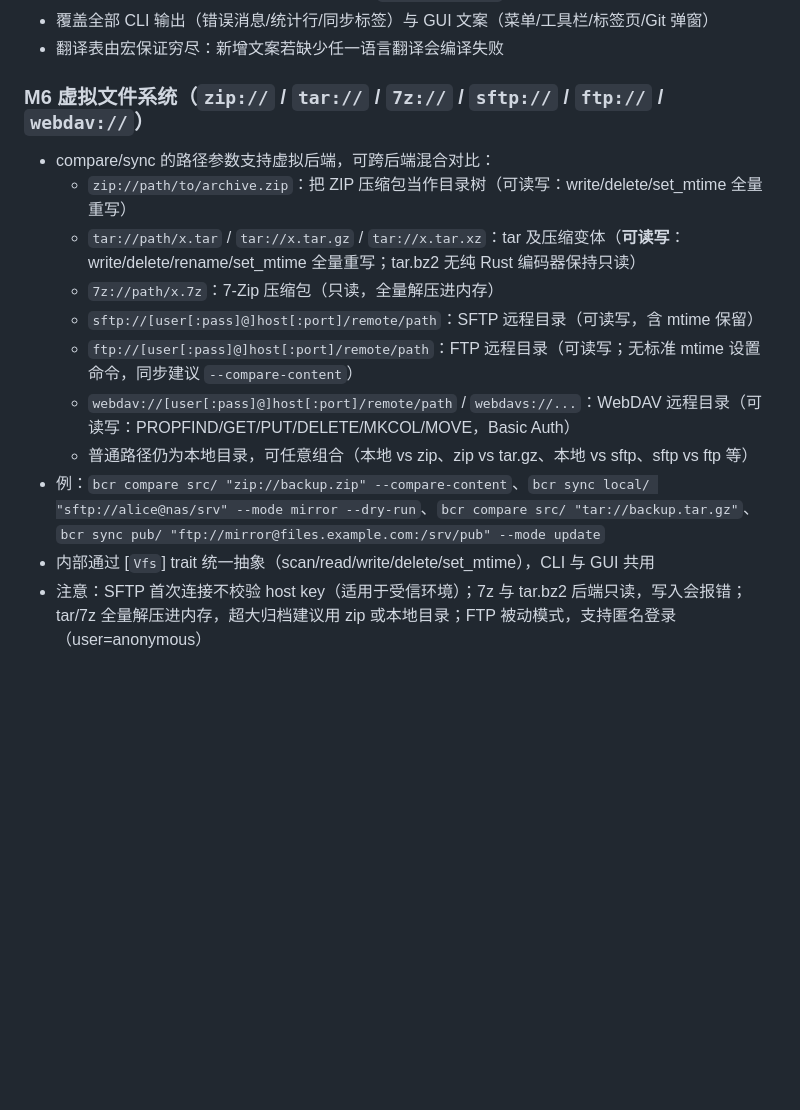
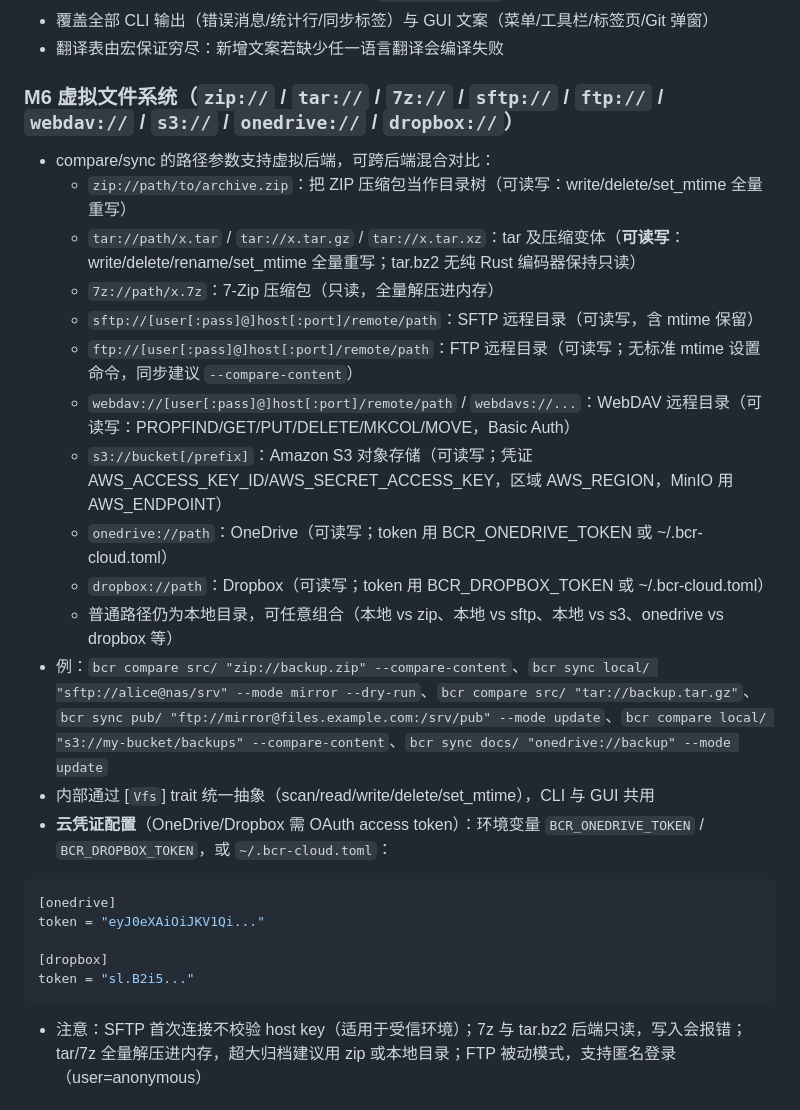
Before and after one commit to kevienkay/bcr, a Markdown page: README.md, the part around the change. GitHub-like rendering; blank space fills up the shorter version.

Commit message:
docs: README 云存储 — s3/onedrive/dropbox 后端与凭证配置说明

````diff
--- a/README.md
+++ b/README.md
@@ -135,7 +135,7 @@ Rust 实现的 Beyond Compare 替代品，当前完成 **M1：文本 diff** + **
 - 覆盖全部 CLI 输出（错误消息/统计行/同步标签）与 GUI 文案（菜单/工具栏/标签页/Git 弹窗）
 - 翻译表由宏保证穷尽：新增文案若缺少任一语言翻译会编译失败
 
-### M6 虚拟文件系统（`zip://` / `tar://` / `7z://` / `sftp://` / `ftp://` / `webdav://`）
+### M6 虚拟文件系统（`zip://` / `tar://` / `7z://` / `sftp://` / `ftp://` / `webdav://` / `s3://` / `onedrive://` / `dropbox://`）
 
 - compare/sync 的路径参数支持虚拟后端，可跨后端混合对比：
   - `zip://path/to/archive.zip`：把 ZIP 压缩包当作目录树（可读写：write/delete/set_mtime 全量重写）
@@ -144,9 +144,21 @@ Rust 实现的 Beyond Compare 替代品，当前完成 **M1：文本 diff** + **
   - `sftp://[user[:pass]@]host[:port]/remote/path`：SFTP 远程目录（可读写，含 mtime 保留）
   - `ftp://[user[:pass]@]host[:port]/remote/path`：FTP 远程目录（可读写；无标准 mtime 设置命令，同步建议 `--compare-content`）
   - `webdav://[user[:pass]@]host[:port]/remote/path` / `webdavs://...`：WebDAV 远程目录（可读写：PROPFIND/GET/PUT/DELETE/MKCOL/MOVE，Basic Auth）
-  - 普通路径仍为本地目录，可任意组合（本地 vs zip、zip vs tar.gz、本地 vs sftp、sftp vs ftp 等）
-- 例：`bcr compare src/ "zip://backup.zip" --compare-content`、`bcr sync local/ "sftp://alice@nas/srv" --mode mirror --dry-run`、`bcr compare src/ "tar://backup.tar.gz"`、`bcr sync pub/ "ftp://mirror@files.example.com:/srv/pub" --mode update`
+  - `s3://bucket[/prefix]`：Amazon S3 对象存储（可读写；凭证 AWS_ACCESS_KEY_ID/AWS_SECRET_ACCESS_KEY，区域 AWS_REGION，MinIO 用 AWS_ENDPOINT）
+  - `onedrive://path`：OneDrive（可读写；token 用 BCR_ONEDRIVE_TOKEN 或 ~/.bcr-cloud.toml）
+  - `dropbox://path`：Dropbox（可读写；token 用 BCR_DROPBOX_TOKEN 或 ~/.bcr-cloud.toml）
+  - 普通路径仍为本地目录，可任意组合（本地 vs zip、本地 vs sftp、本地 vs s3、onedrive vs dropbox 等）
+- 例：`bcr compare src/ "zip://backup.zip" --compare-content`、`bcr sync local/ "sftp://alice@nas/srv" --mode mirror --dry-run`、`bcr compare src/ "tar://backup.tar.gz"`、`bcr sync pub/ "ftp://mirror@files.example.com:/srv/pub" --mode update`、`bcr compare local/ "s3://my-bucket/backups" --compare-content`、`bcr sync docs/ "onedrive://backup" --mode update`
 - 内部通过 [`Vfs`] trait 统一抽象（scan/read/write/delete/set_mtime），CLI 与 GUI 共用
+- **云凭证配置**（OneDrive/Dropbox 需 OAuth access token）：环境变量 `BCR_ONEDRIVE_TOKEN` / `BCR_DROPBOX_TOKEN`，或 `~/.bcr-cloud.toml`：
+
+```toml
+[onedrive]
+token = "eyJ0eXAiOiJKV1Qi..."
+
+[dropbox]
+token = "sl.B2i5..."
+```
 - 注意：SFTP 首次连接不校验 host key（适用于受信环境）；7z 与 tar.bz2 后端只读，写入会报错；tar/7z 全量解压进内存，超大归档建议用 zip 或本地目录；FTP 被动模式，支持匿名登录（user=anonymous）
 
 ### M5 GUI（`bcr gui`）— 完整版
````
